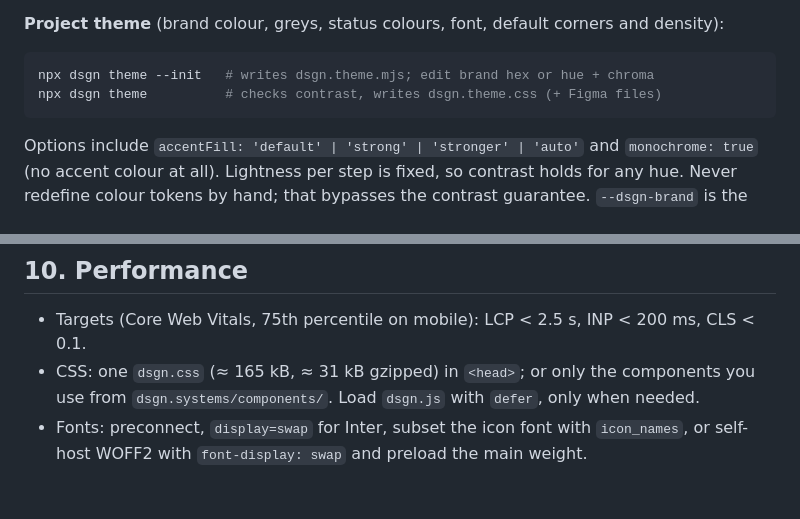
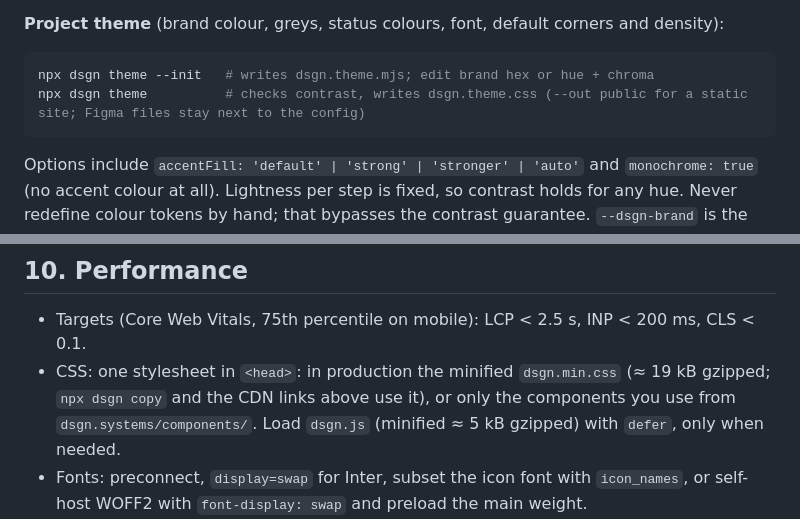
Before and after one commit to NovamaStudio/dsgn.systems, a Markdown page: skills/dsgn-systems/SKILL.md, 2 parts joined by grey strips. GitHub-like rendering; blank space fills up the shorter version.

Commit message:
Skill: current CSS sizes (minified) and theme --out note
Co-Authored-By: Claude Opus 5.5 <noreply@anthropic.com>
Claude-Session: https://claude.ai/code/session_01EtXRq5rfXkGpkNHE6RQfvy

````diff
--- a/skills/dsgn-systems/SKILL.md
+++ b/skills/dsgn-systems/SKILL.md
@@ -172,7 +172,7 @@ A user theme toggle sets `data-theme` on `<html>` and stores the choice (localSt
 
 ```bash
 npx dsgn theme --init   # writes dsgn.theme.mjs; edit brand hex or hue + chroma
-npx dsgn theme          # checks contrast, writes dsgn.theme.css (+ Figma files)
+npx dsgn theme          # checks contrast, writes dsgn.theme.css (--out public for a static site; Figma files stay next to the config)
 ```
 
 Options include `accentFill: 'default' | 'strong' | 'stronger' | 'auto'` and `monochrome: true` (no accent colour at all). Lightness per step is fixed, so contrast holds for any hue. Never redefine colour tokens by hand; that bypasses the contrast guarantee. `--dsgn-brand` is the exact brand colour for logos and illustrations only.
@@ -437,7 +437,7 @@ Client-side checks are for the user's convenience only. **Every rule is enforced
 ## 10. Performance
 
 - Targets (Core Web Vitals, 75th percentile on mobile): LCP < 2.5 s, INP < 200 ms, CLS < 0.1.
-- CSS: one `dsgn.css` (≈ 165 kB, ≈ 31 kB gzipped) in `<head>`; or only the components you use from `dsgn.systems/components/`. Load `dsgn.js` with `defer`, only when needed.
+- CSS: one stylesheet in `<head>`: in production the minified `dsgn.min.css` (≈ 19 kB gzipped; `npx dsgn copy` and the CDN links above use it), or only the components you use from `dsgn.systems/components/`. Load `dsgn.js` (minified ≈ 5 kB gzipped) with `defer`, only when needed.
 - Fonts: preconnect, `display=swap` for Inter, subset the icon font with `icon_names`, or self-host WOFF2 with `font-display: swap` and preload the main weight.
 - Images: always `width` and `height` (or a `.dsgn-media` frame with a ratio) to prevent layout shift; AVIF/WebP with `srcset`/`sizes`; `loading="lazy"` and `decoding="async"` below the fold; the LCP hero image `fetchpriority="high"` and never lazy.
 - Skeletons at the exact final size for async content; no spinners for content that loads under 300 ms.
````
